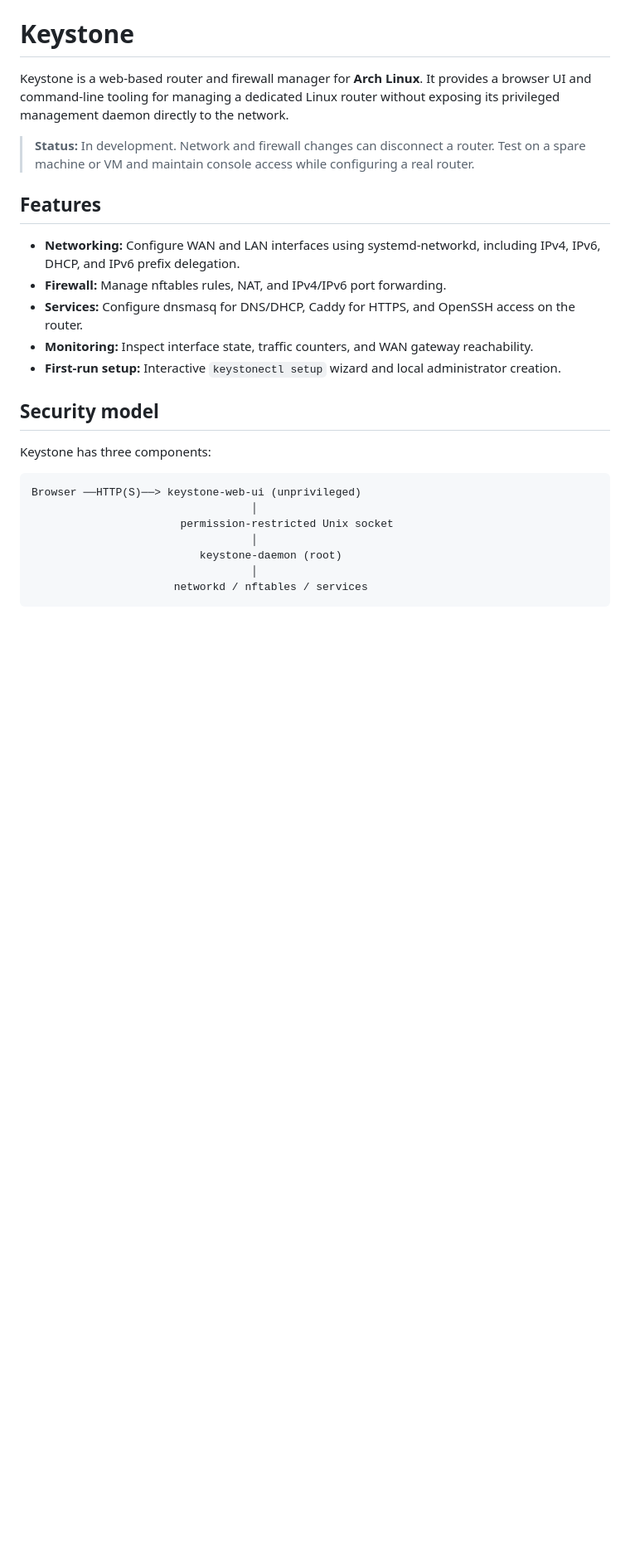
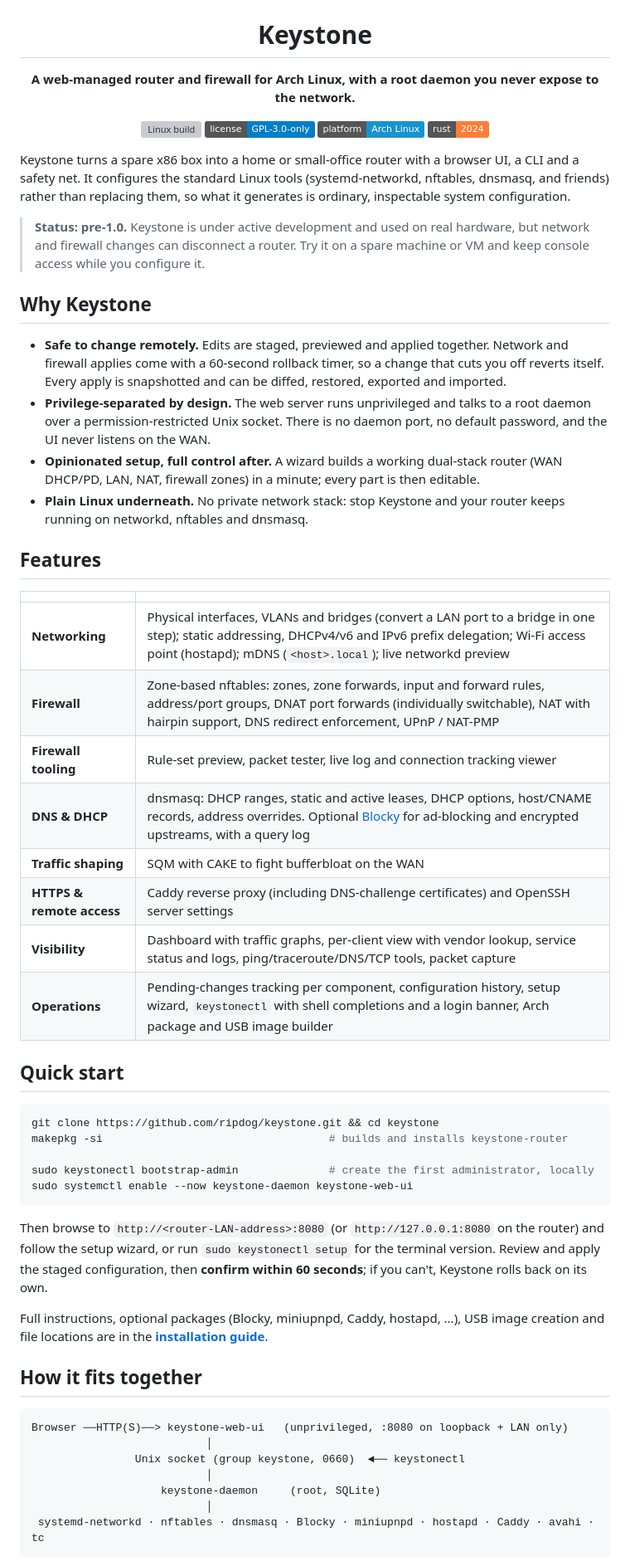
Before and after one commit to ripdog/keystone, a Markdown page: README.md, the part around one of its changes. Shown at 83% size. Rendered like a GitHub page; badges without logos; blank space fills up the shorter version; grey boxes are pictures that could not be loaded.

````diff
--- a/README.md
+++ b/README.md
@@ -1,28 +5,61 @@
 # Keystone
 
-Keystone is a web-based router and firewall manager for **Arch Linux**. It provides a browser UI and command-line tooling for managing a dedicated Linux router without exposing its privileged management daemon directly to the network.
+**A web-managed router and firewall for Arch Linux, with a root daemon you never expose to the network.**
 
-> **Status:** In development. Network and firewall changes can disconnect a router. Test on a spare machine or VM and maintain console access while configuring a real router.
+[![Linux build](https://github.com/ripdog/keystone/actions/workflows/linux.yml/badge.svg)](https://github.com/ripdog/keystone/actions/workflows/linux.yml)
+![License: GPL-3.0-only](https://img.shields.io/badge/license-GPL--3.0--only-blue)
+![Platform: Arch Linux](https://img.shields.io/badge/platform-Arch%20Linux-1793d1?logo=archlinux&logoColor=white)
+![Written in Rust](https://img.shields.io/badge/rust-2024-orange?logo=rust)
+
+</div>
+
+Keystone turns a spare x86 box into a home or small-office router with a browser UI, a CLI and a safety net. It configures the standard Linux tools (systemd-networkd, nftables, dnsmasq, and friends) rather than replacing them, so what it generates is ordinary, inspectable system configuration.
+
+> **Status: pre-1.0.** Keystone is under active development and used on real hardware, but network and firewall changes can disconnect a router. Try it on a spare machine or VM and keep console access while you configure it.
+
+## Why Keystone
+
+- **Safe to change remotely.** Edits are staged, previewed and applied together. Network and firewall applies come with a 60-second rollback timer, so a change that cuts you off reverts itself. Every apply is snapshotted and can be diffed, restored, exported and imported.
+- **Privilege-separated by design.** The web server runs unprivileged and talks to a root daemon over a permission-restricted Unix socket. There is no daemon port, no default password, and the UI never listens on the WAN.
+- **Opinionated setup, full control after.** A wizard builds a working dual-stack router (WAN DHCP/PD, LAN, NAT, firewall zones) in a minute; every part is then editable.
+- **Plain Linux underneath.** No private network stack: stop Keystone and your router keeps running on networkd, nftables and dnsmasq.
 
 ## Features
 
-- **Networking:** Configure WAN and LAN interfaces using systemd-networkd, including IPv4, IPv6, DHCP, and IPv6 prefix delegation.
-- **Firewall:** Manage nftables rules, NAT, and IPv4/IPv6 port forwarding.
-- **Services:** Configure dnsmasq for DNS/DHCP, Caddy for HTTPS, and OpenSSH access on the router.
-- **Monitoring:** Inspect interface state, traffic counters, and WAN gateway reachability.
-- **First-run setup:** Interactive `keystonectl setup` wizard and local administrator creation.
+| | |
+|---|---|
+| **Networking** | Physical interfaces, VLANs and bridges (convert a LAN port to a bridge in one step); static addressing, DHCPv4/v6 and IPv6 prefix delegation; Wi-Fi access point (hostapd); mDNS (`<host>.local`); live networkd preview |
+| **Firewall** | Zone-based nftables: zones, zone forwards, input and forward rules, address/port groups, DNAT port forwards (individually switchable), NAT with hairpin support, DNS redirect enforcement, UPnP / NAT-PMP |
+| **Firewall tooling** | Rule-set preview, packet tester, live log and connection tracking viewer |
+| **DNS & DHCP** | dnsmasq: DHCP ranges, static and active leases, DHCP options, host/CNAME records, address overrides. Optional [Blocky](https://github.com/0xERR0R/blocky) for ad-blocking and encrypted upstreams, with a query log |
+| **Traffic shaping** | SQM with CAKE to fight bufferbloat on the WAN |
+| **HTTPS & remote access** | Caddy reverse proxy (including DNS-challenge certificates) and OpenSSH server settings |
+| **Visibility** | Dashboard with traffic graphs, per-client view with vendor lookup, service status and logs, ping/traceroute/DNS/TCP tools, packet capture |
+| **Operations** | Pending-changes tracking per component, configuration history, setup wizard, `keystonectl` with shell completions and a login banner, Arch package and USB image builder |
 
-## Security model
+## Quick start
 
-Keystone has three components:
+```bash
+git clone https://github.com/ripdog/keystone.git && cd keystone
+makepkg -si                                   # builds and installs keystone-router
+
+sudo keystonectl bootstrap-admin              # create the first administrator, locally
+sudo systemctl enable --now keystone-daemon keystone-web-ui
+```
+
+Then browse to `http://<router-LAN-address>:8080` (or `http://127.0.0.1:8080` on the router) and follow the setup wizard, or run `sudo keystonectl setup` for the terminal version. Review and apply the staged configuration, then **confirm within 60 seconds**; if you can't, Keystone rolls back on its own.
+
+Full instructions, optional packages (Blocky, miniupnpd, Caddy, hostapd, ...), USB image creation and file locations are in the **[installation guide](docs/installation.md)**.
+
+## How it fits together
 
 ```text
-Browser ──HTTP(S)──> keystone-web-ui (unprivileged)
-                                  │
-                       permission-restricted Unix socket
-                                  │
-                          keystone-daemon (root)
-                                  │
-                      networkd / nftables / services
+Browser ──HTTP(S)──> keystone-web-ui   (unprivileged, :8080 on loopback + LAN only)
+                           │
+                Unix socket (group keystone, 0660)  ◄── keystonectl
+                           │
+                    keystone-daemon     (root, SQLite)
+                           │
+ systemd-networkd · nftables · dnsmasq · Blocky · miniupnpd · hostapd · Caddy · avahi · tc
 ```
 
````
Also changed, not shown: other parts of README.md (+16 -49 lines).
